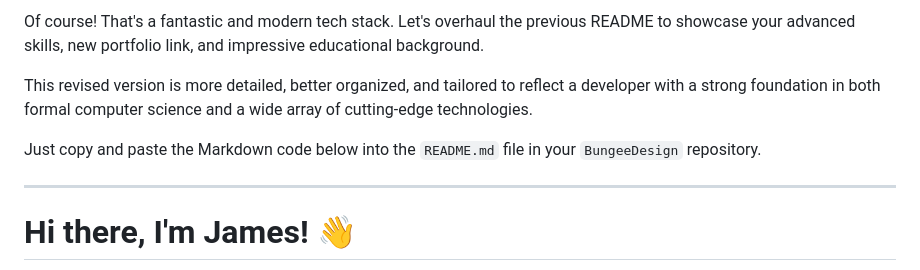
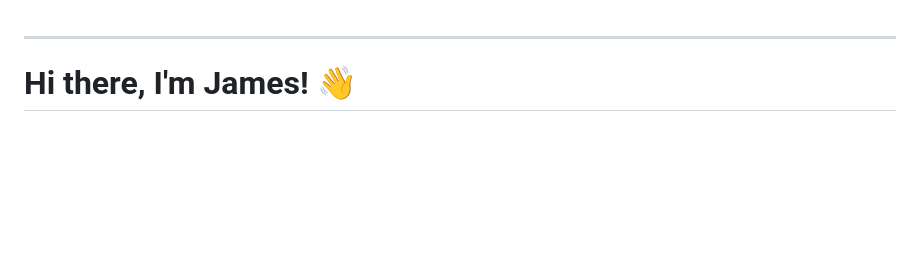
Before and after one commit to BungeeDesign/BungeeDesign, a Markdown page: README.md, the part around the change. Drawn GitHub-style; blank space fills up the shorter version.

```diff
--- a/README.md
+++ b/README.md
@@ -1,9 +1,3 @@
-Of course\! That's a fantastic and modern tech stack. Let's overhaul the previous README to showcase your advanced skills, new portfolio link, and impressive educational background.
-
-This revised version is more detailed, better organized, and tailored to reflect a developer with a strong foundation in both formal computer science and a wide array of cutting-edge technologies.
-
-Just copy and paste the Markdown code below into the `README.md` file in your `BungeeDesign` repository.
-
 -----
 
 # Hi there, I'm James! 👋
```
